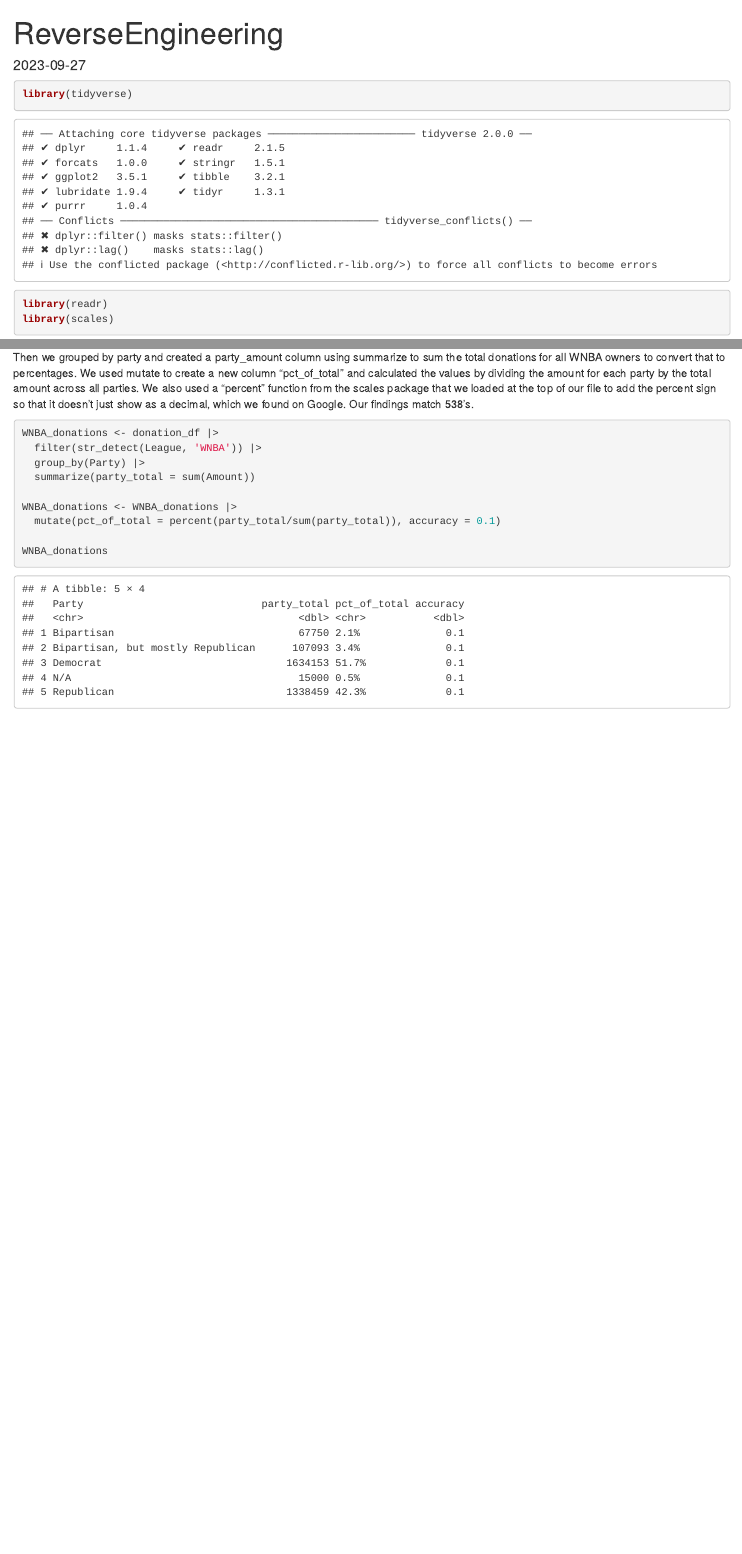
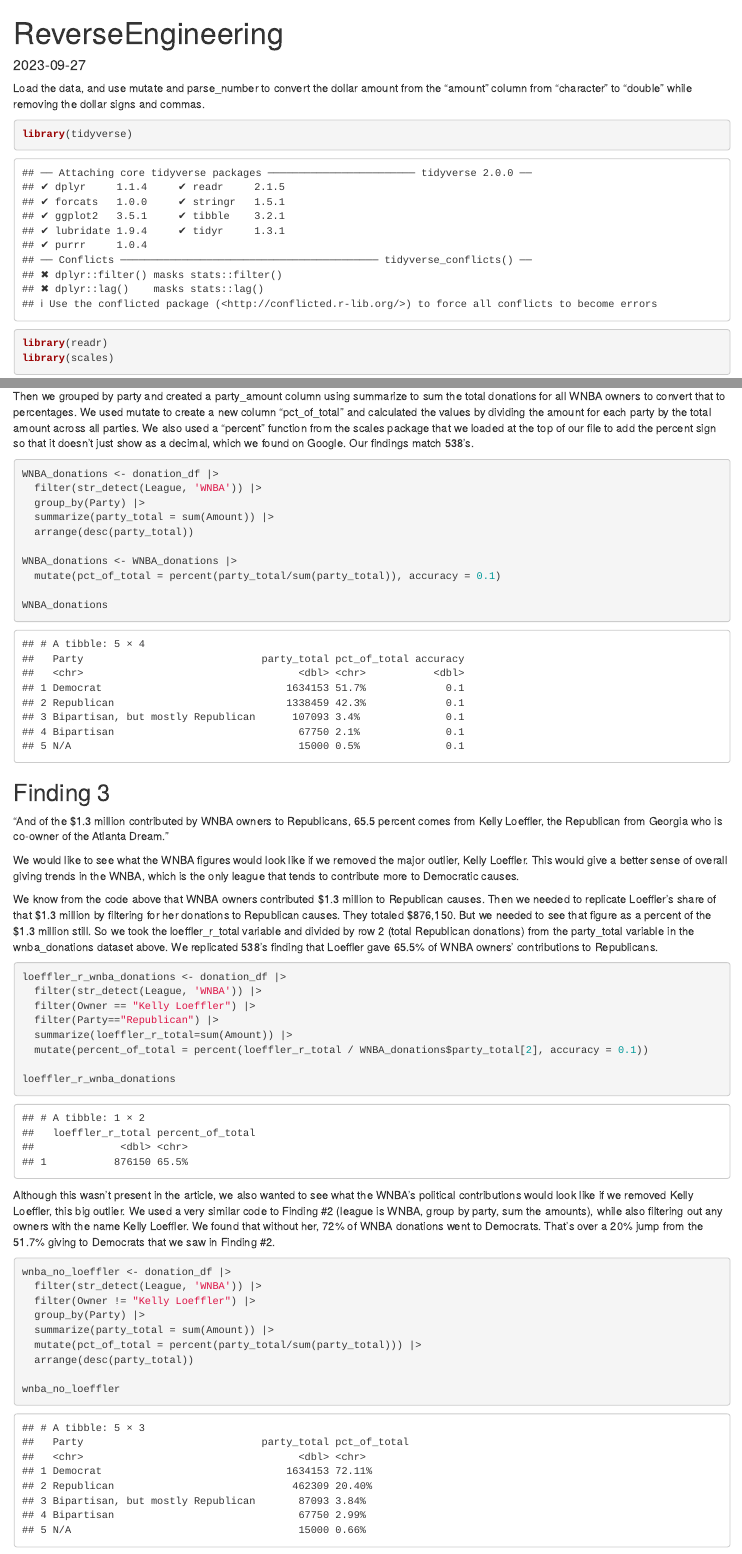
Before and after one commit to lemonaidn/Data_Jour_Reverse_Engineering, an R Markdown document (AyaNotebook.Rmd): the page in a window 1100 px wide, from its top, and a second part further down, joined at a grey line. Rendered offline with R 4.5, knitr and Pandoc, with nearby package versions.

Commit message:
Update AyaNotebook.Rmd

````diff
--- a/AyaNotebook.Rmd
+++ b/AyaNotebook.Rmd
@@ -8,6 +8,7 @@ date: "2023-09-27"
 knitr::opts_chunk$set(echo = TRUE)
 ```
 
+Load the data, and use mutate and parse_number to convert the dollar amount from the "amount" column from "character" to "double" while removing the dollar signs and commas.
 
 ```{r}
 library(tidyverse)
@@ -54,10 +51,45 @@ Then we grouped by party and created a party_amount column using summarize to su
 WNBA_donations <- donation_df |>
   filter(str_detect(League, 'WNBA')) |>
   group_by(Party) |>
-  summarize(party_total = sum(Amount))
+  summarize(party_total = sum(Amount)) |>
+  arrange(desc(party_total))
 
 WNBA_donations <- WNBA_donations |>
   mutate(pct_of_total = percent(party_total/sum(party_total)), accuracy = 0.1)
 
 WNBA_donations
 ```
+
+## Finding 3
+
+"And of the $1.3 million contributed by WNBA owners to Republicans, 65.5 percent comes from Kelly Loeffler, the Republican from Georgia who is co-owner of the Atlanta Dream."
+
+We would like to see what the WNBA figures would look like if we removed the major outlier, Kelly Loeffler. This would give a better sense of overall giving trends in the WNBA, which is the only league that tends to contribute more to Democratic causes.
+
+We know from the code above that WNBA owners contributed $1.3 million to Republican causes. Then we needed to replicate Loeffler's share of that $1.3 million by filtering for her donations to Republican causes. They totaled $876,150. But we needed to see that figure as a percent of the $1.3 million still. So we took the loeffler_r_total variable and divided by row 2 (total Republican donations) from the party_total variable in the wnba_donations dataset above. We replicated 538's finding that Loeffler gave 65.5% of WNBA owners' contributions to Republicans.
+
+```{r}
+loeffler_r_wnba_donations <- donation_df |>
+  filter(str_detect(League, 'WNBA')) |>
+  filter(Owner == "Kelly Loeffler") |>
+  filter(Party=="Republican") |>
+  summarize(loeffler_r_total=sum(Amount)) |>
+  mutate(percent_of_total = percent(loeffler_r_total / WNBA_donations$party_total[2], accuracy = 0.1))
+
+loeffler_r_wnba_donations
+
+```
+
+Although this wasn't present in the article, we also wanted to see what the WNBA's political contributions would look like if we removed Kelly Loeffler, this big outlier. We used a very similar code to Finding #2 (league is WNBA, group by party, sum the amounts), while also filtering out any owners with the name Kelly Loeffler. We found that without her, 72% of WNBA donations went to Democrats. That's over a 20% jump from the 51.7% giving to Democrats that we saw in Finding #2.
+
+```{r}
+wnba_no_loeffler <- donation_df |>
+  filter(str_detect(League, 'WNBA')) |>
+  filter(Owner != "Kelly Loeffler") |>
+  group_by(Party) |>
+  summarize(party_total = sum(Amount)) |>
+  mutate(pct_of_total = percent(party_total/sum(party_total))) |>
+  arrange(desc(party_total))
+
+wnba_no_loeffler
+```
````
Also changed, not shown: AyaNotebook.Rmd (8 more changed lines).
